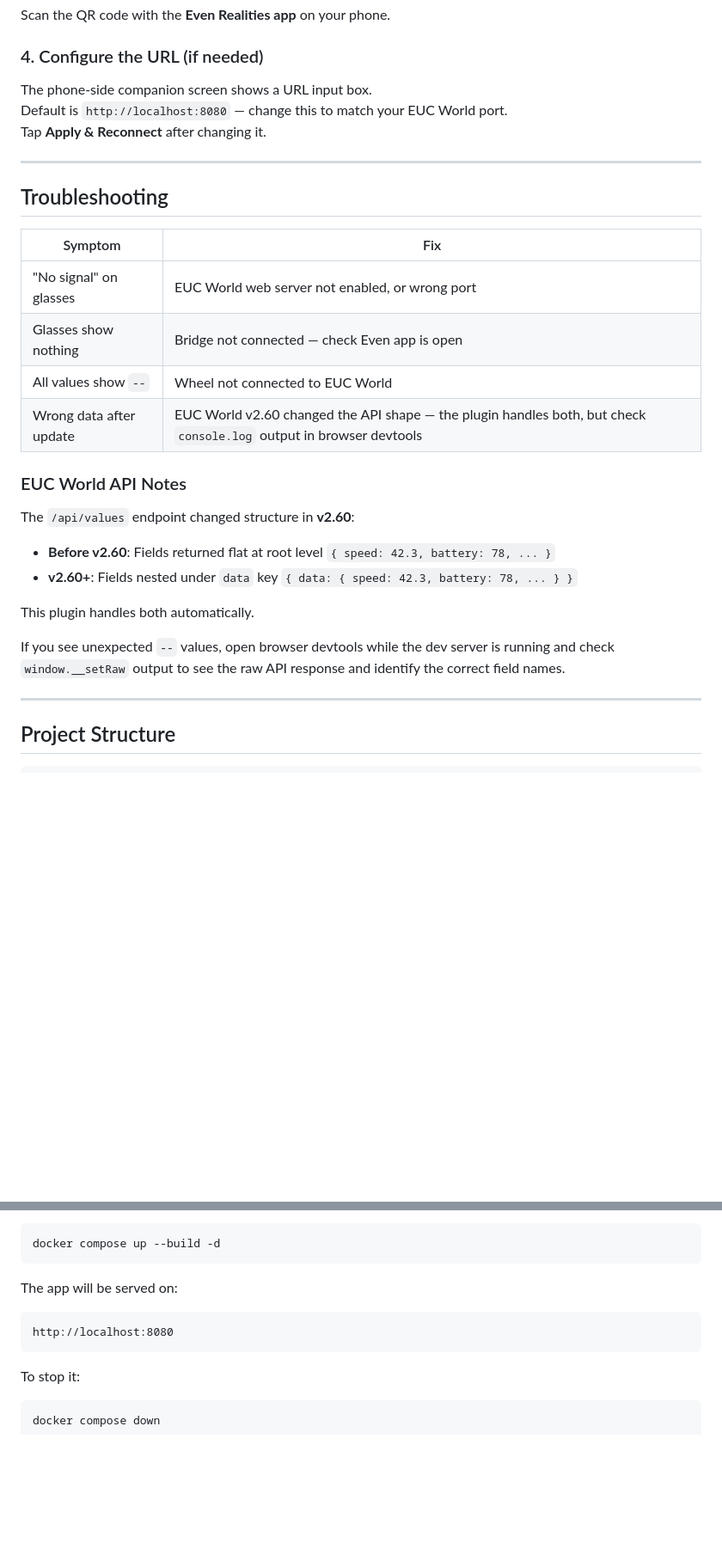
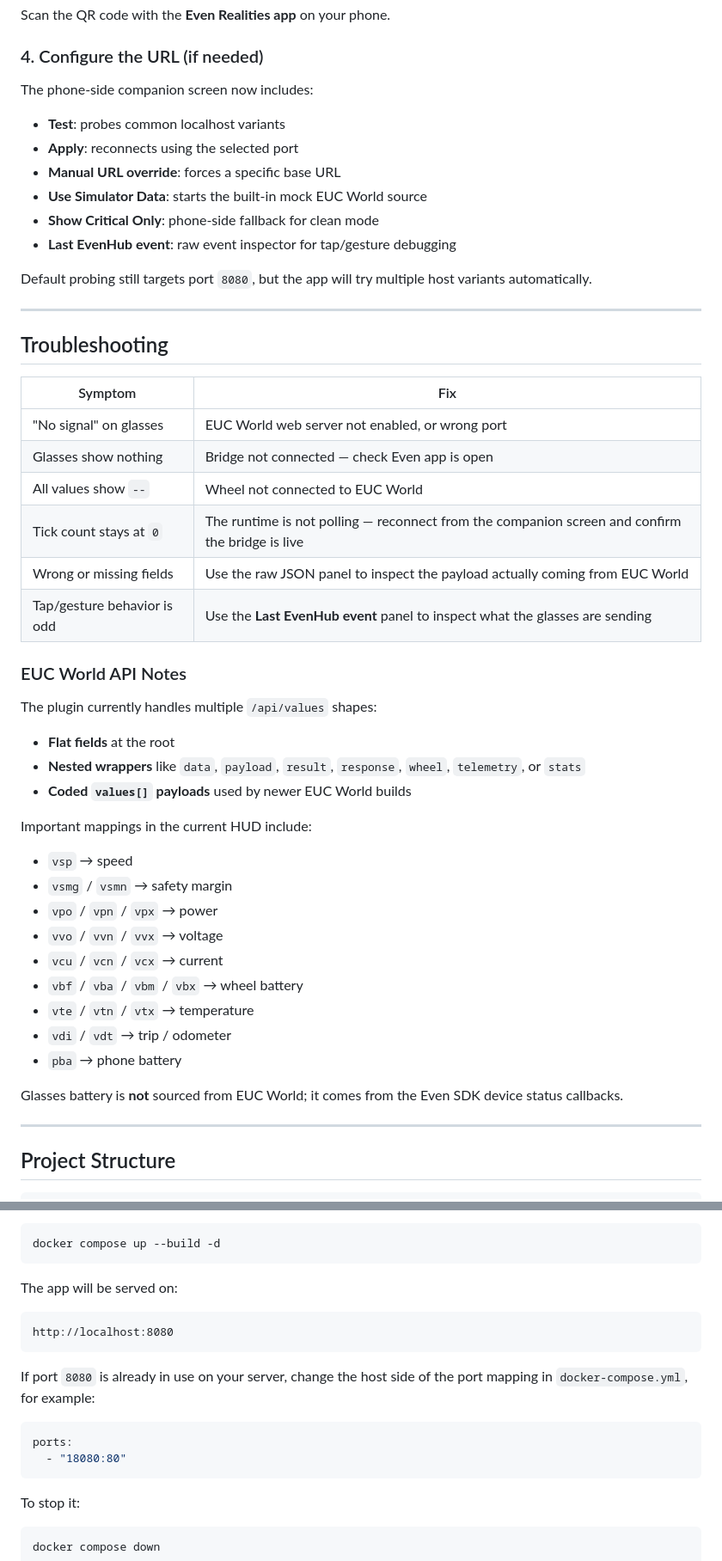
Before and after one commit to Jessica-Hunt/EUC-G2-Hud, a Markdown page: README.md, 2 parts joined by grey strips. Shown at 86% size. Rendered like a GitHub page; blank space fills up the shorter version.

Commit message:
Update readme to be accurateish

````diff
--- a/README.md
+++ b/README.md
@@ -54,9 +61,16 @@ Scan the QR code with the **Even Realities app** on your phone.
 
 ### 4. Configure the URL (if needed)
 
-The phone-side companion screen shows a URL input box.
-Default is `http://localhost:8080` — change this to match your EUC World port.
-Tap **Apply & Reconnect** after changing it.
+The phone-side companion screen now includes:
+
+- **Test**: probes common localhost variants
+- **Apply**: reconnects using the selected port
+- **Manual URL override**: forces a specific base URL
+- **Use Simulator Data**: starts the built-in mock EUC World source
+- **Show Critical Only**: phone-side fallback for clean mode
+- **Last EvenHub event**: raw event inspector for tap/gesture debugging
+
+Default probing still targets port `8080`, but the app will try multiple host variants automatically.
 
 ---
 
@@ -67,17 +81,31 @@ Tap **Apply & Reconnect** after changing it.
 | "No signal" on glasses | EUC World web server not enabled, or wrong port |
 | Glasses show nothing | Bridge not connected — check Even app is open |
 | All values show `--` | Wheel not connected to EUC World |
-| Wrong data after update | EUC World v2.60 changed the API shape — the plugin handles both, but check `console.log` output in browser devtools |
+| Tick count stays at `0` | The runtime is not polling — reconnect from the companion screen and confirm the bridge is live |
+| Wrong or missing fields | Use the raw JSON panel to inspect the payload actually coming from EUC World |
+| Tap/gesture behavior is odd | Use the **Last EvenHub event** panel to inspect what the glasses are sending |
 
 ### EUC World API Notes
 
-The `/api/values` endpoint changed structure in **v2.60**:
-- **Before v2.60**: Fields returned flat at root level `{ speed: 42.3, battery: 78, ... }`
-- **v2.60+**: Fields nested under `data` key `{ data: { speed: 42.3, battery: 78, ... } }`
+The plugin currently handles multiple `/api/values` shapes:
 
-This plugin handles both automatically.
+- **Flat fields** at the root
+- **Nested wrappers** like `data`, `payload`, `result`, `response`, `wheel`, `telemetry`, or `stats`
+- **Coded `values[]` payloads** used by newer EUC World builds
 
-If you see unexpected `--` values, open browser devtools while the dev server is running and check `window.__setRaw` output to see the raw API response and identify the correct field names.
+Important mappings in the current HUD include:
+
+- `vsp` → speed
+- `vsmg` / `vsmn` → safety margin
+- `vpo` / `vpn` / `vpx` → power
+- `vvo` / `vvn` / `vvx` → voltage
+- `vcu` / `vcn` / `vcx` → current
+- `vbf` / `vba` / `vbm` / `vbx` → wheel battery
+- `vte` / `vtn` / `vtx` → temperature
+- `vdi` / `vdt` → trip / odometer
+- `pba` → phone battery
+
+Glasses battery is **not** sourced from EUC World; it comes from the Even SDK device status callbacks.
 
 ---
 
@@ -131,6 +160,13 @@ The app will be served on:
 http://localhost:8080
 ```
 
+If port `8080` is already in use on your server, change the host side of the port mapping in `docker-compose.yml`, for example:
+
+```yaml
+ports:
+  - "18080:80"
+```
+
 To stop it:
 
 ```bash
````
Also changed, not shown: other parts of README.md (+21 -13 lines).
